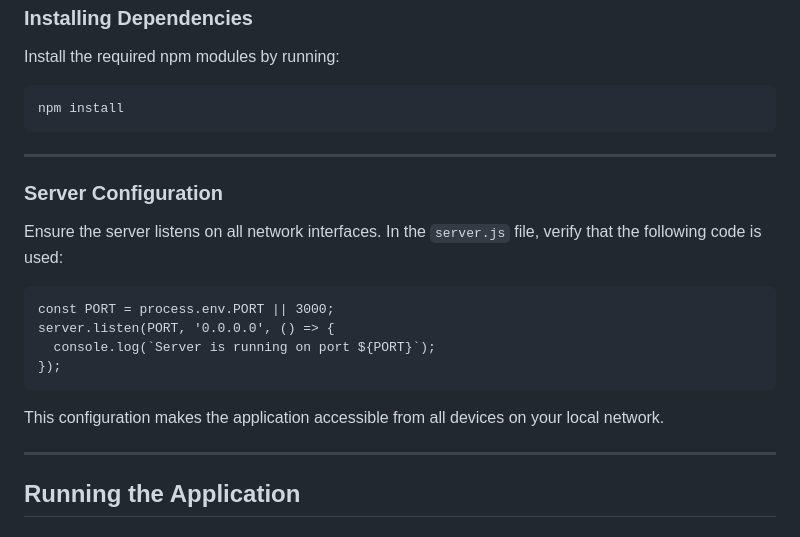
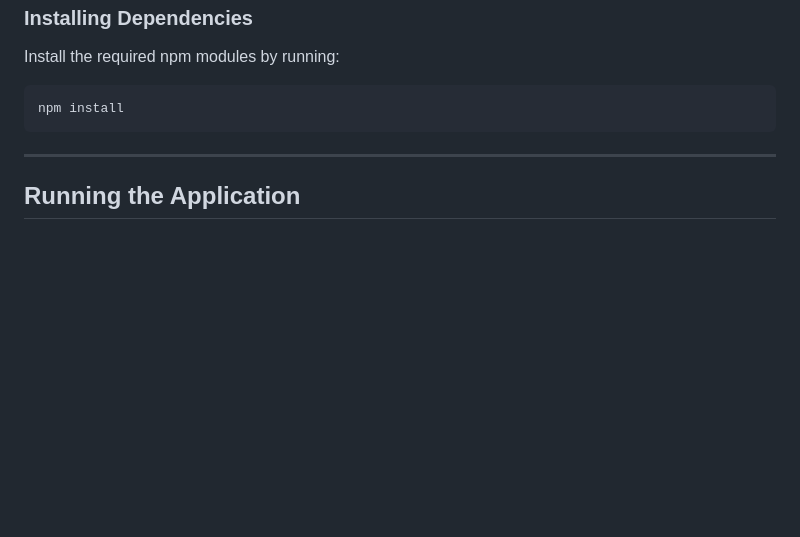
Before and after one commit to bocaletto-luca/Chat, a Markdown page: README.md, the part around the change. Drawn GitHub-style; blank space fills up the shorter version.

```diff
--- a/README.md
+++ b/README.md
@@ -77,19 +77,6 @@ Install the required npm modules by running:
 
 ---
 
-### Server Configuration
-
-Ensure the server listens on all network interfaces. In the `server.js` file, verify that the following code is used:
-
-    const PORT = process.env.PORT || 3000;
-    server.listen(PORT, '0.0.0.0', () => {
-      console.log(`Server is running on port ${PORT}`);
-    });
-
-This configuration makes the application accessible from all devices on your local network.
-
----
-
 ## Running the Application
 
 ### Starting the Server
```
